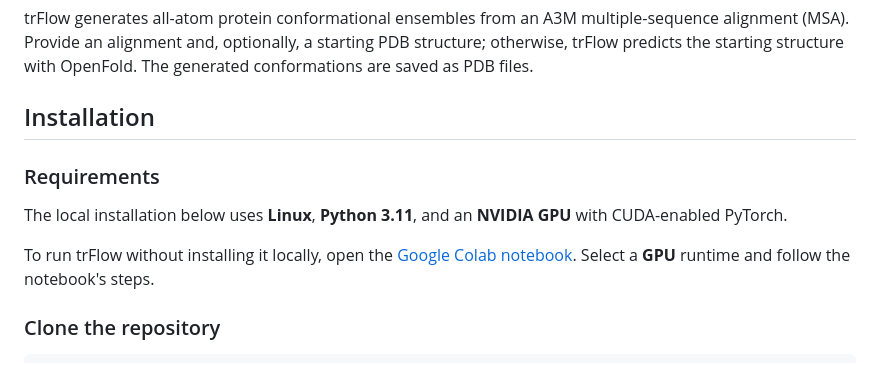
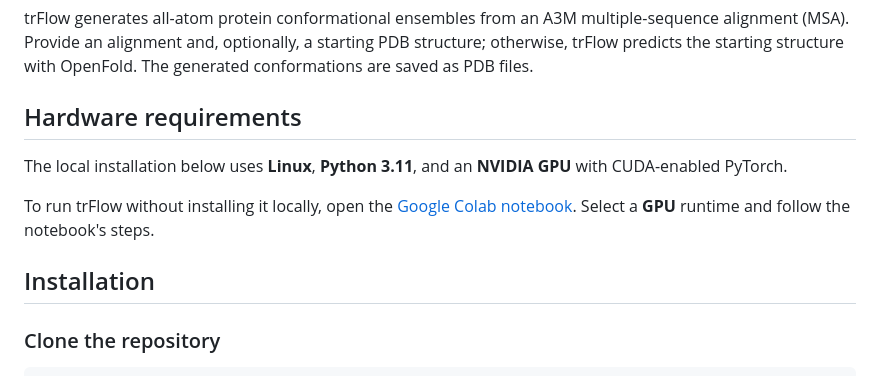
Before and after one commit to YangLab-SDU/trFlow, a Markdown page: README.md, the part around the change. Rendered like a GitHub page.

Commit message:
Separate hardware requirements and Colab from installation

```diff
--- a/README.md
+++ b/README.md
@@ -21,9 +21,7 @@ multiple-sequence alignment (MSA). Provide an alignment and, optionally, a
 starting PDB structure; otherwise, trFlow predicts the starting structure with
 OpenFold. The generated conformations are saved as PDB files.
 
-## Installation
-
-### Requirements
+## Hardware requirements
 
 The local installation below uses **Linux**, **Python 3.11**, and an
 **NVIDIA GPU** with CUDA-enabled PyTorch.
@@ -31,6 +29,8 @@ The local installation below uses **Linux**, **Python 3.11**, and an
 To run trFlow without installing it locally, open the
 [Google Colab notebook](https://colab.research.google.com/github/YangLab-SDU/trFlow/blob/main/trFlow.ipynb).
 Select a **GPU** runtime and follow the notebook's steps.
+
+## Installation
 
 ### Clone the repository
 
```
